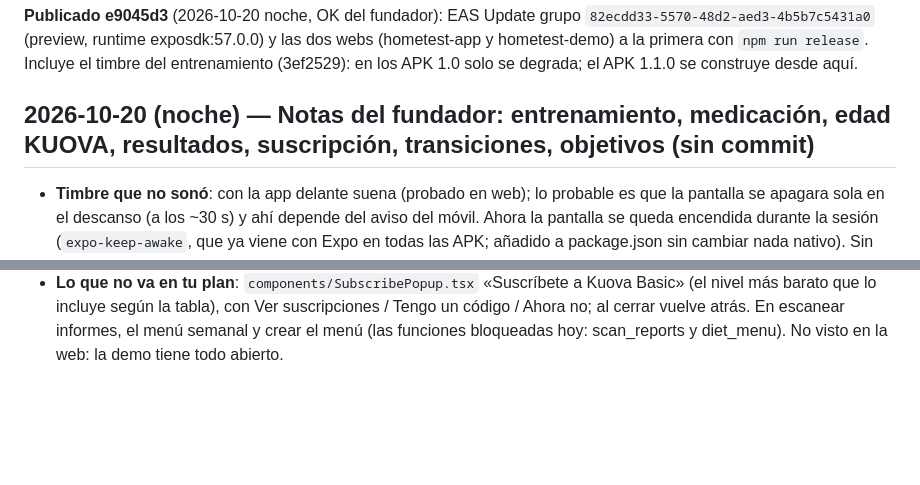
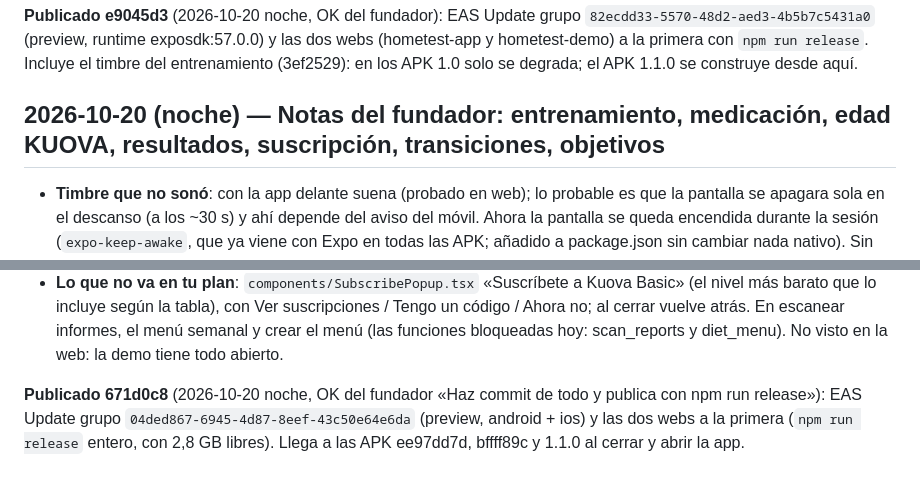
Before and after one commit to AstorAmor/HomeTest, a Markdown page: HANDOFF.md, 2 parts joined by grey strips. GitHub-like rendering; blank space fills up the shorter version.

Commit message:
Handoff: publicado 671d0c8 (EAS 04ded867)
Co-Authored-By: Claude Opus 5.5 <noreply@anthropic.com>

```diff
--- a/HANDOFF.md
+++ b/HANDOFF.md
@@ -1353,7 +1353,7 @@ Las notificaciones con la app cerrada van en otra sesión (rama propia, necesita
 (preview, runtime exposdk:57.0.0) y las dos webs (hometest-app y hometest-demo) a la primera con `npm run release`.
 Incluye el timbre del entrenamiento (3ef2529): en los APK 1.0 solo se degrada; el APK 1.1.0 se construye desde aquí.
 
-## 2026-10-20 (noche) — Notas del fundador: entrenamiento, medicación, edad KUOVA, resultados, suscripción, transiciones, objetivos (sin commit)
+## 2026-10-20 (noche) — Notas del fundador: entrenamiento, medicación, edad KUOVA, resultados, suscripción, transiciones, objetivos
 
 - **Timbre que no sonó**: con la app delante suena (probado en web); lo probable es que la pantalla se apagara sola en el
   descanso (a los ~30 s) y ahí depende del aviso del móvil. Ahora la pantalla se queda encendida durante la sesión
@@ -1385,3 +1385,5 @@ Incluye el timbre del entrenamiento (3ef2529): en los APK 1.0 solo se degrada; e
   incluye según la tabla), con Ver suscripciones / Tengo un código / Ahora no; al cerrar vuelve atrás. En escanear
   informes, el menú semanal y crear el menú (las funciones bloqueadas hoy: scan_reports y diet_menu). No visto en la
   web: la demo tiene todo abierto.
+
+**Publicado 671d0c8** (2026-10-20 noche, OK del fundador «Haz commit de todo y publica con npm run release»): EAS Update grupo `04ded867-6945-4d87-8eef-43c50e64e6da` (preview, android + ios) y las dos webs a la primera (`npm run release` entero, con 2,8 GB libres). Llega a las APK ee97dd7d, bffff89c y 1.1.0 al cerrar y abrir la app.
```
